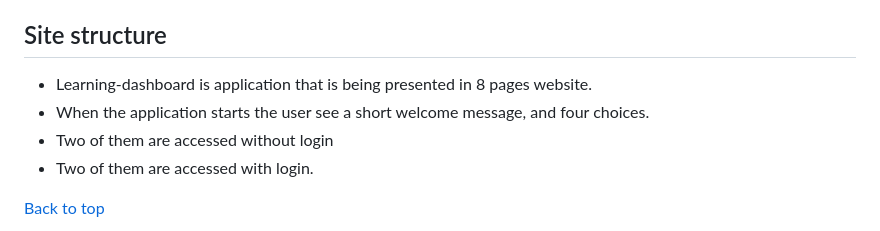
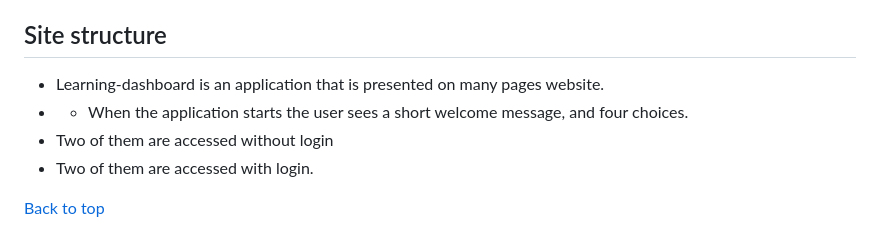
Before and after one commit to ShahemNezamEddin/Learning-dashboard, a Markdown page: README.md, the part around the change printed below. GitHub-like rendering; folded sections open.

```diff
--- a/README.md
+++ b/README.md
@@ -81,8 +83,8 @@
 
 ## Site structure
 
-- Learning-dashboard is application that is being presented in 8 pages website.
-- When the application starts the user see a short welcome message, and four choices.
+- Learning-dashboard is an application that is presented on many pages website.
+- - When the application starts the user sees a short welcome message, and four choices.
 - Two of them are accessed without login
 - Two of them are accessed with login.
 
```
Also changed, not shown: other parts of README.md (+2 -0 lines).
